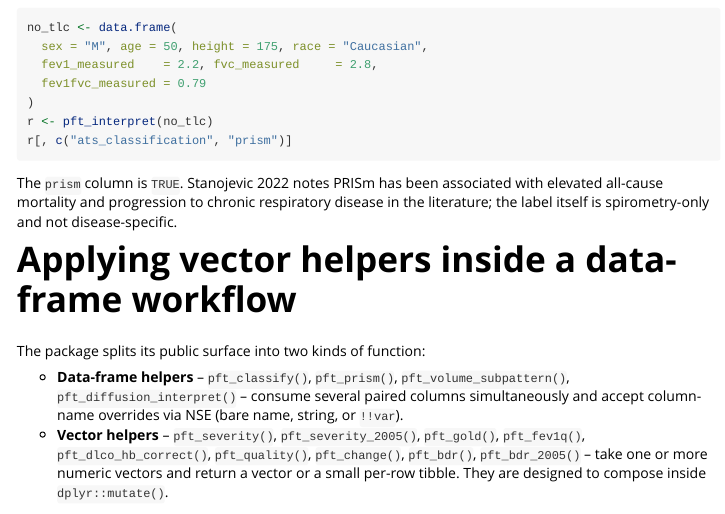
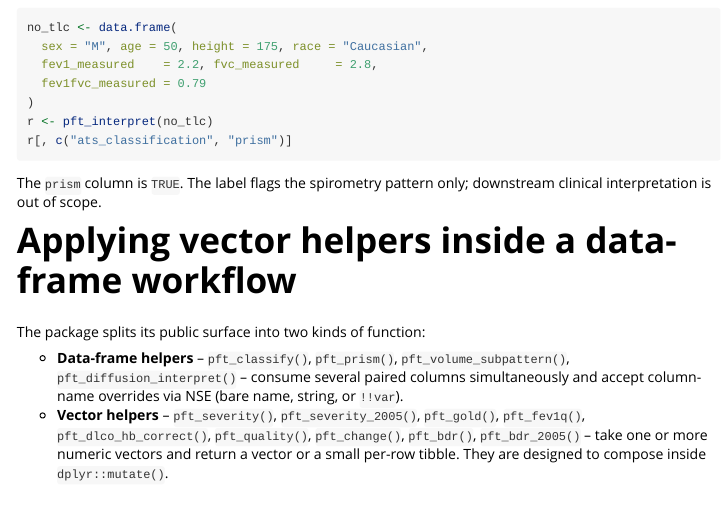
Before and after one commit to overdodactyl/pft, an R Markdown document (vignettes/interpretation-guide.Rmd): the page in a window 1100 px wide, from 2580 px down. Rendered offline with R 4.5, knitr and Pandoc, with nearby package versions; the code chunks are not run, so their results and figures are left out.

Commit message:
docs(prism): drop mortality/progression framing from PRISm docs
pft_prism()'s docstring, the glossary PRISm entry, and the
interpretation-guide Example 3 each repeated the "associated with
elevated all-cause mortality and progression to COPD/chronic
respiratory disease" framing. That's prognostic interpretation,
not a description of what the function computes. Labels now state
the spirometry pattern only.

````diff
--- a/vignettes/interpretation-guide.Rmd
+++ b/vignettes/interpretation-guide.Rmd
@@ -170,10 +170,8 @@ r <- pft_interpret(no_tlc)
 r[, c("ats_classification", "prism")]
 ```
 
-The `prism` column is `TRUE`. Stanojevic 2022 notes PRISm has been
-associated with elevated all-cause mortality and progression to
-chronic respiratory disease in the literature; the label itself is
-spirometry-only and not disease-specific.
+The `prism` column is `TRUE`. The label flags the spirometry
+pattern only; downstream clinical interpretation is out of scope.
 
 # Applying vector helpers inside a data-frame workflow
 
````
Also changed, not shown: R/interpretation.R (+1 -2 lines), vignettes/glossary.Rmd (+1 -2 lines).
